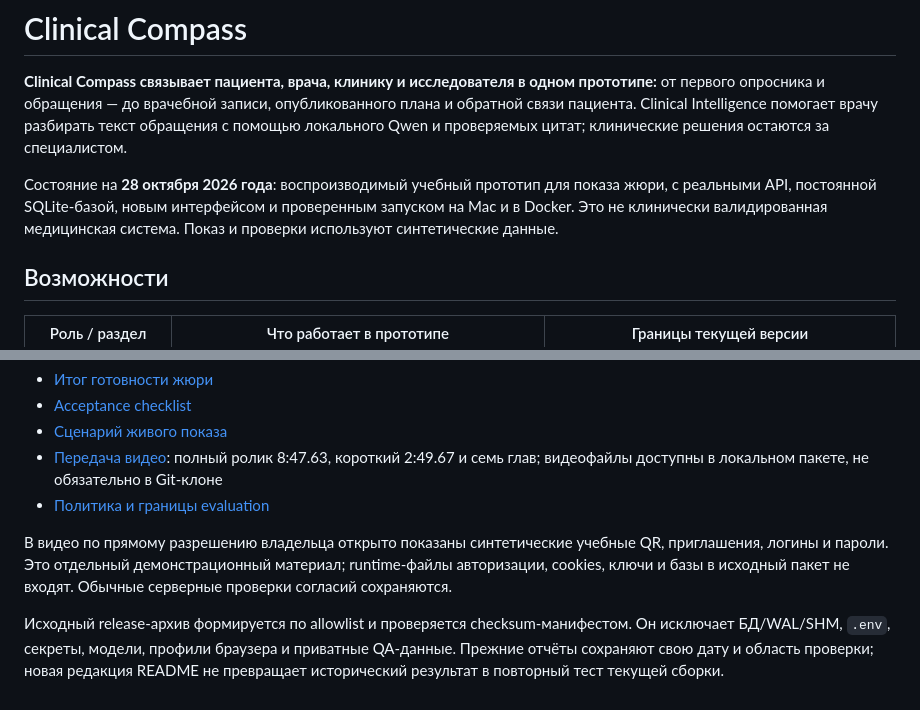
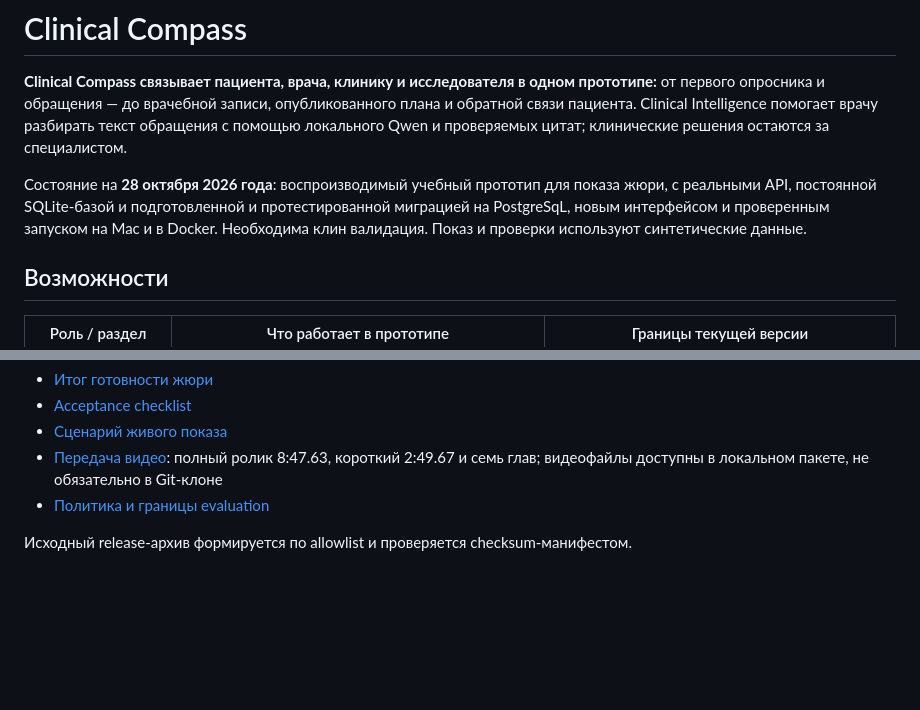
Before and after one commit to antimark/clinical-compass-buggyn12, a Markdown page: README.md, 2 parts joined by grey strips. Drawn GitHub-style; blank space fills up the shorter version.

Commit message:
Revise README for PostgreSQL migration and validation

```diff
--- a/README.md
+++ b/README.md
@@ -2,7 +2,7 @@
 
 **Clinical Compass связывает пациента, врача, клинику и исследователя в одном прототипе:** от первого опросника и обращения — до врачебной записи, опубликованного плана и обратной связи пациента. Clinical Intelligence помогает врачу разбирать текст обращения с помощью локального Qwen и проверяемых цитат; клинические решения остаются за специалистом.
 
-Состояние на **28 октября 2026 года**: воспроизводимый учебный прототип для показа жюри, с реальными API, постоянной SQLite-базой, новым интерфейсом и проверенным запуском на Mac и в Docker. Это не клинически валидированная медицинская система. Показ и проверки используют синтетические данные.
+Состояние на **28 октября 2026 года**: воспроизводимый учебный прототип для показа жюри, с реальными API, постоянной SQLite-базой и подготовленной и протестированной миграцией на PostgreSqL, новым интерфейсом и проверенным запуском на Mac и в Docker. Необходима клин валидация. Показ и проверки используют синтетические данные.
 
 ## Возможности
 
@@ -187,6 +187,4 @@ npm test
 - [Передача видео](docs/final_demo/JURY_VIDEO_HANDOFF.md): полный ролик 8:47.63, короткий 2:49.67 и семь глав; видеофайлы доступны в локальном пакете, не обязательно в Git-клоне
 - [Политика и границы evaluation](EVALUATION_POLICY_ADDENDUM.md)
 
-В видео по прямому разрешению владельца открыто показаны синтетические учебные QR, приглашения, логины и пароли. Это отдельный демонстрационный материал; runtime-файлы авторизации, cookies, ключи и базы в исходный пакет не входят. Обычные серверные проверки согласий сохраняются.
-
-Исходный release-архив формируется по allowlist и проверяется checksum-манифестом. Он исключает БД/WAL/SHM, `.env`, секреты, модели, профили браузера и приватные QA-данные. Прежние отчёты сохраняют свою дату и область проверки; новая редакция README не превращает исторический результат в повторный тест текущей сборки.
+Исходный release-архив формируется по allowlist и проверяется checksum-манифестом.
```
